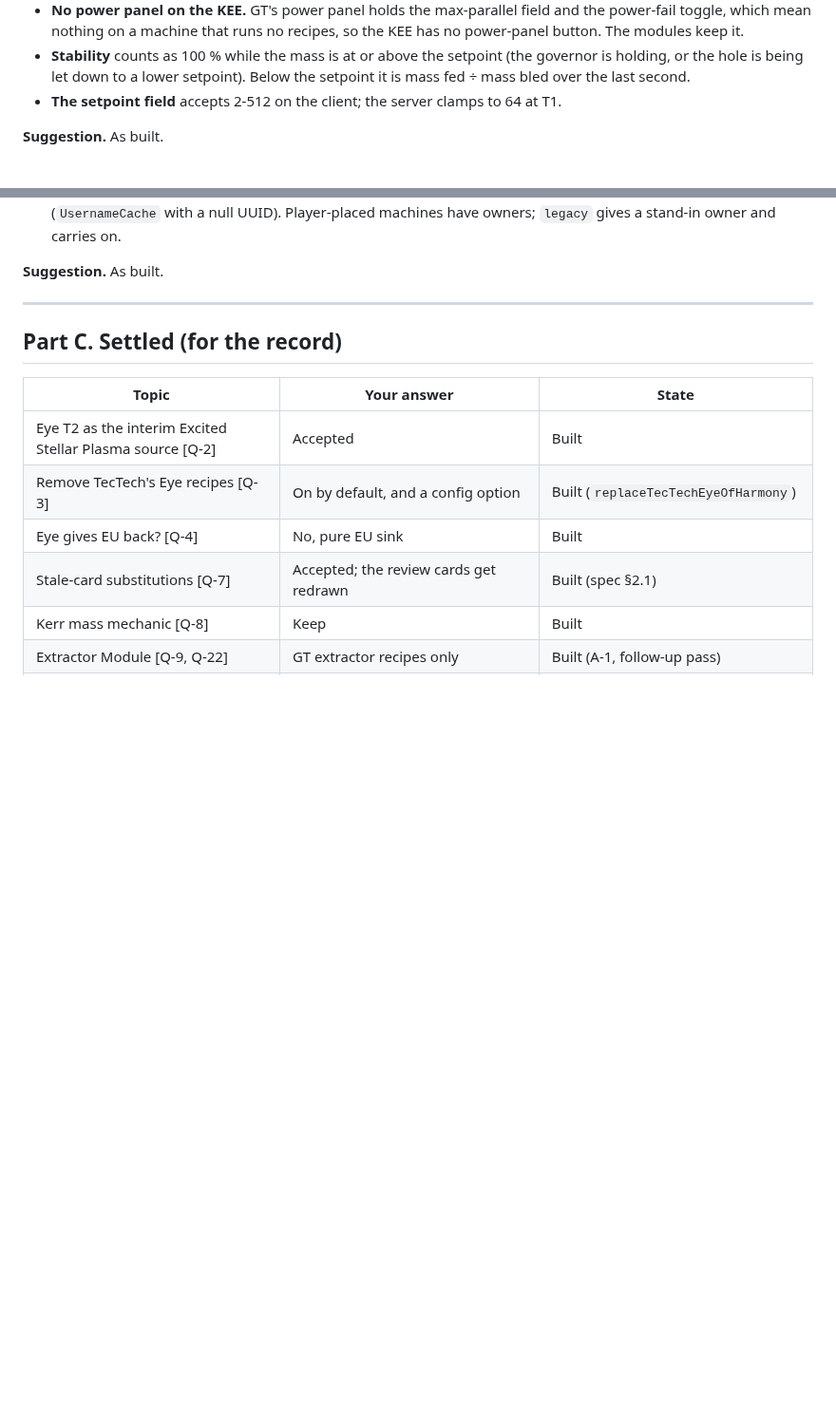
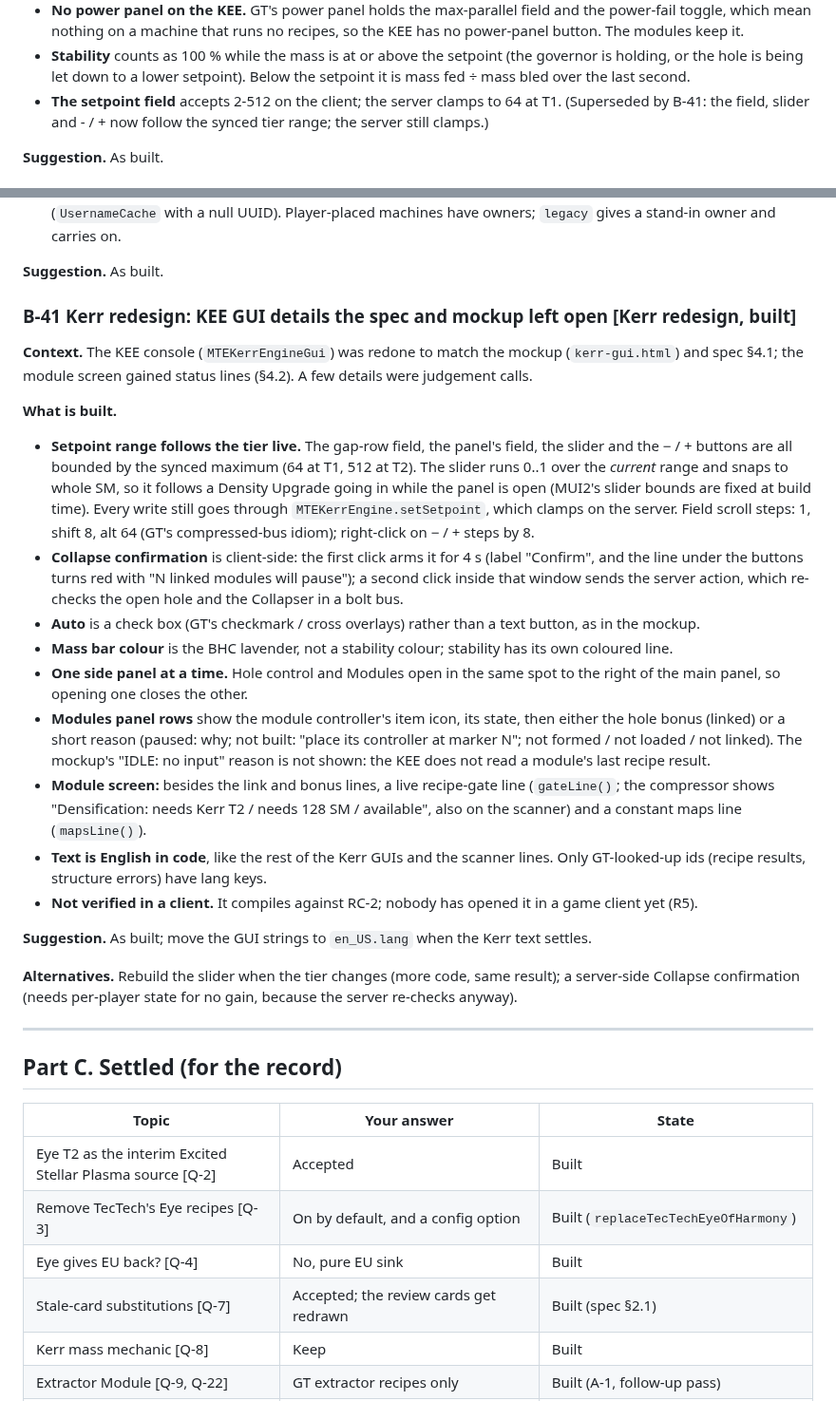
Before and after one commit to v3rysp3d/GTNH-Beyond-the-Stars, a Markdown page: docs/singularity-ladder-questions.md, 2 parts joined by grey strips. Shown at 95% size. GitHub-like rendering; blank space fills up the shorter version.

Commit message:
wip: Kerr redesign docs: B-41 (KEE GUI details: live tier range on field/slider/buttons, 4 s Collapse arm, Auto check box, one side panel at a time, module gate/maps lines, English-in-code); as-built rows for the two GUIs

```diff
--- a/docs/singularity-ladder-questions.md
+++ b/docs/singularity-ladder-questions.md
@@ -1028,7 +1028,8 @@ survival reach), or move the controller above the band (y +4).
   nothing on a machine that runs no recipes, so the KEE has no power-panel button. The modules keep it.
 - **Stability** counts as 100 % while the mass is at or above the setpoint (the governor is holding, or the hole is
   being let down to a lower setpoint). Below the setpoint it is mass fed ÷ mass bled over the last second.
-- **The setpoint field** accepts 2-512 on the client; the server clamps to 64 at T1.
+- **The setpoint field** accepts 2-512 on the client; the server clamps to 64 at T1. (Superseded by B-41: the
+  field, slider and - / + now follow the synced tier range; the server still clamps.)
 
 **Suggestion.** As built.
 
@@ -1067,6 +1068,40 @@ mode); items that do not fit drop at the module controller, and fluids that do n
   carries on.
 
 **Suggestion.** As built.
+
+### B-41 Kerr redesign: KEE GUI details the spec and mockup left open [Kerr redesign, built]
+
+**Context.** The KEE console (`MTEKerrEngineGui`) was redone to match the mockup (`kerr-gui.html`) and spec §4.1;
+the module screen gained status lines (§4.2). A few details were judgement calls.
+
+**What is built.**
+
+- **Setpoint range follows the tier live.** The gap-row field, the panel's field, the slider and the − / + buttons
+  are all bounded by the synced maximum (64 at T1, 512 at T2). The slider runs 0..1 over the *current* range and
+  snaps to whole SM, so it follows a Density Upgrade going in while the panel is open (MUI2's slider bounds are
+  fixed at build time). Every write still goes through `MTEKerrEngine.setSetpoint`, which clamps on the server.
+  Field scroll steps: 1, shift 8, alt 64 (GT's compressed-bus idiom); right-click on − / + steps by 8.
+- **Collapse confirmation** is client-side: the first click arms it for 4 s (label "Confirm", and the line under the
+  buttons turns red with "N linked modules will pause"); a second click inside that window sends the server action,
+  which re-checks the open hole and the Collapser in a bolt bus.
+- **Auto** is a check box (GT's checkmark / cross overlays) rather than a text button, as in the mockup.
+- **Mass bar colour** is the BHC lavender, not a stability colour; stability has its own coloured line.
+- **One side panel at a time.** Hole control and Modules open in the same spot to the right of the main panel, so
+  opening one closes the other.
+- **Modules panel rows** show the module controller's item icon, its state, then either the hole bonus (linked) or a
+  short reason (paused: why; not built: "place its controller at marker N"; not formed / not loaded / not linked).
+  The mockup's "IDLE: no input" reason is not shown: the KEE does not read a module's last recipe result.
+- **Module screen:** besides the link and bonus lines, a live recipe-gate line (`gateLine()`; the compressor shows
+  "Densification: needs Kerr T2 / needs 128 SM / available", also on the scanner) and a constant maps line
+  (`mapsLine()`).
+- **Text is English in code**, like the rest of the Kerr GUIs and the scanner lines. Only GT-looked-up ids (recipe
+  results, structure errors) have lang keys.
+- **Not verified in a client.** It compiles against RC-2; nobody has opened it in a game client yet (R5).
+
+**Suggestion.** As built; move the GUI strings to `en_US.lang` when the Kerr text settles.
+
+**Alternatives.** Rebuild the slider when the tier changes (more code, same result); a server-side Collapse
+confirmation (needs per-player state for no gain, because the server re-checks anyway).
 
 ---
 
```
Also changed, not shown: docs/kerr-redesign.md (+2 -2 lines).
